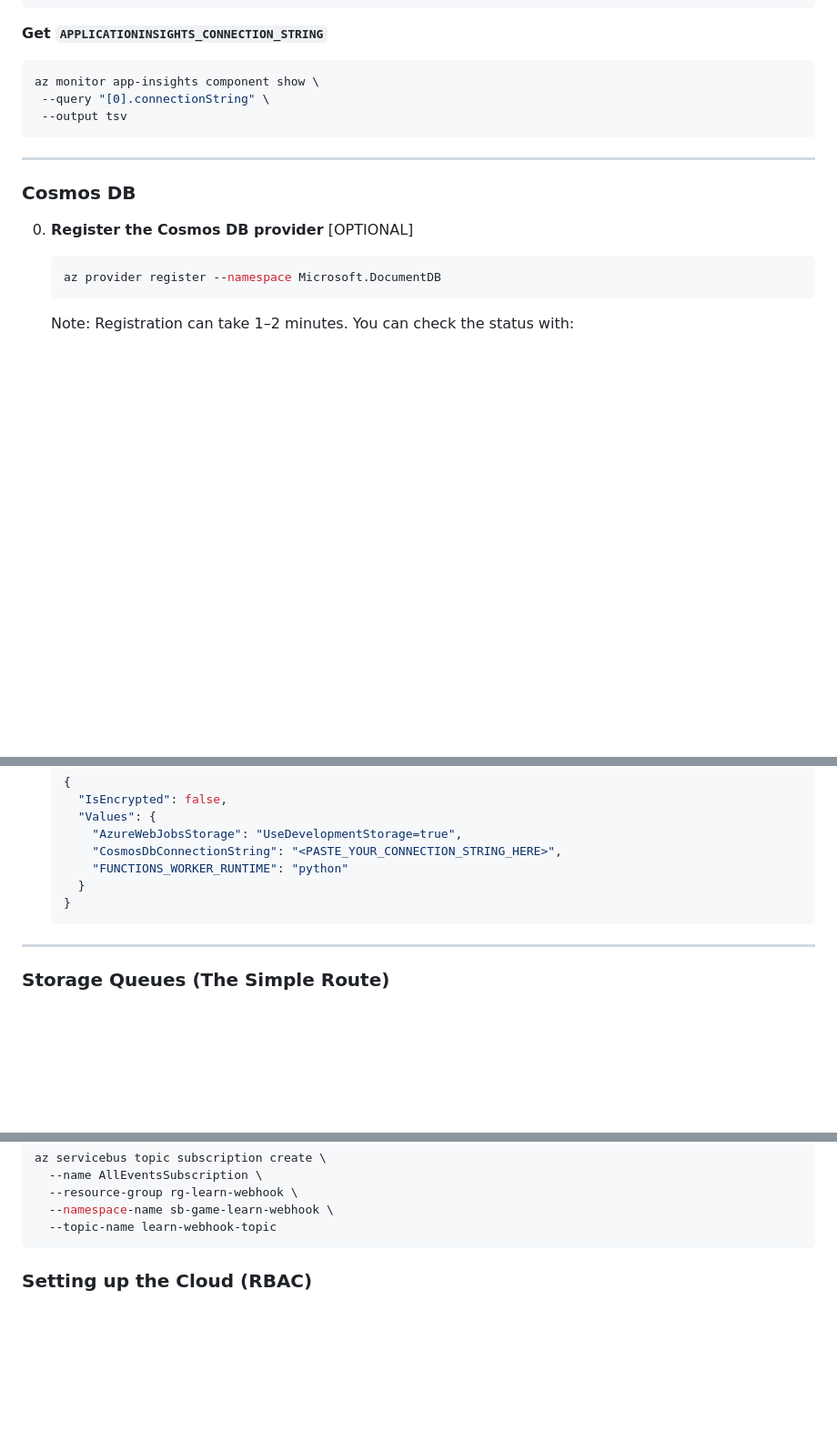
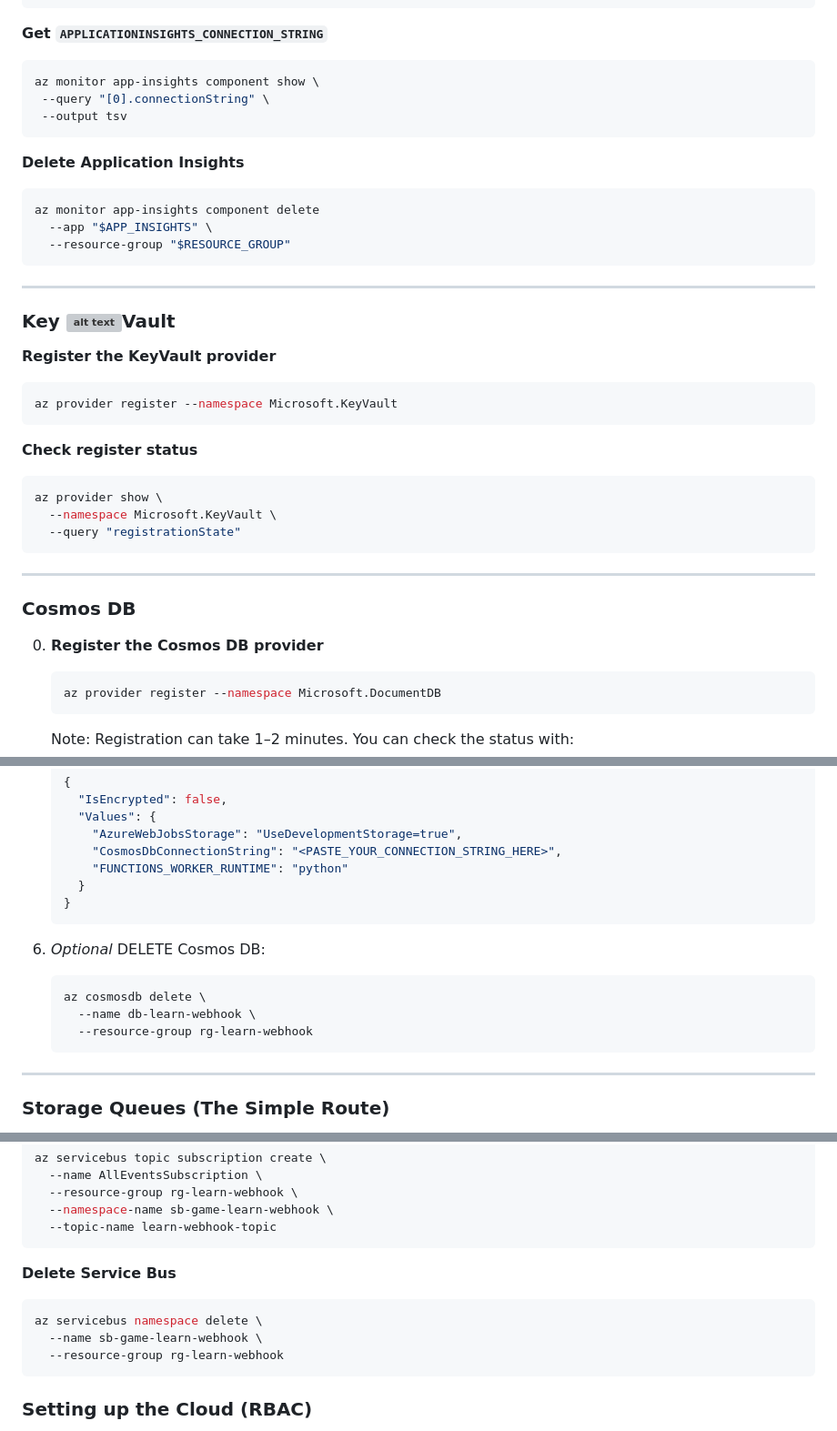
Before and after one commit to kchaengsiri/learn-azure-func, a Markdown page: AZ_CLI.md, 3 parts joined by grey strips. Shown at 91% size. Rendered like a GitHub page; blank space fills up the shorter version; grey boxes are pictures that could not be loaded.

Commit message:
docs: add commands for deleting Application Insights, Cosmos DB, and Service Bus

````diff
--- a/AZ_CLI.md
+++ b/AZ_CLI.md
@@ -127,11 +127,37 @@ az monitor app-insights component show \
  --output tsv
 ```
 
+**Delete Application Insights**
+
+```sh
+az monitor app-insights component delete
+  --app "$APP_INSIGHTS" \
+  --resource-group "$RESOURCE_GROUP"
+```
+
+---
+
+### Key ![alt text](image.png)Vault
+
+**Register the KeyVault provider**
+
+```sh
+az provider register --namespace Microsoft.KeyVault
+```
+
+**Check register status**
+
+```sh
+az provider show \
+  --namespace Microsoft.KeyVault \
+  --query "registrationState"
+```
+
 ---
 
 ### Cosmos DB
 
-0. **Register the Cosmos DB provider** [OPTIONAL]
+0. **Register the Cosmos DB provider**
 
    ```sh
    az provider register --namespace Microsoft.DocumentDB
@@ -206,6 +232,13 @@ az monitor app-insights component show \
    }
    ```
 
+6. *Optional* DELETE Cosmos DB:
+
+   ```sh
+   az cosmosdb delete \
+     --name db-learn-webhook \
+     --resource-group rg-learn-webhook
+   ```
 ---
 
 ### Storage Queues (The Simple Route)
@@ -285,6 +318,14 @@ az servicebus topic subscription create \
   --resource-group rg-learn-webhook \
   --namespace-name sb-game-learn-webhook \
   --topic-name learn-webhook-topic
+```
+
+**Delete Service Bus**
+
+```sh
+az servicebus namespace delete \
+  --name sb-game-learn-webhook \
+  --resource-group rg-learn-webhook
 ```
 
 ### Setting up the Cloud (RBAC)
````
